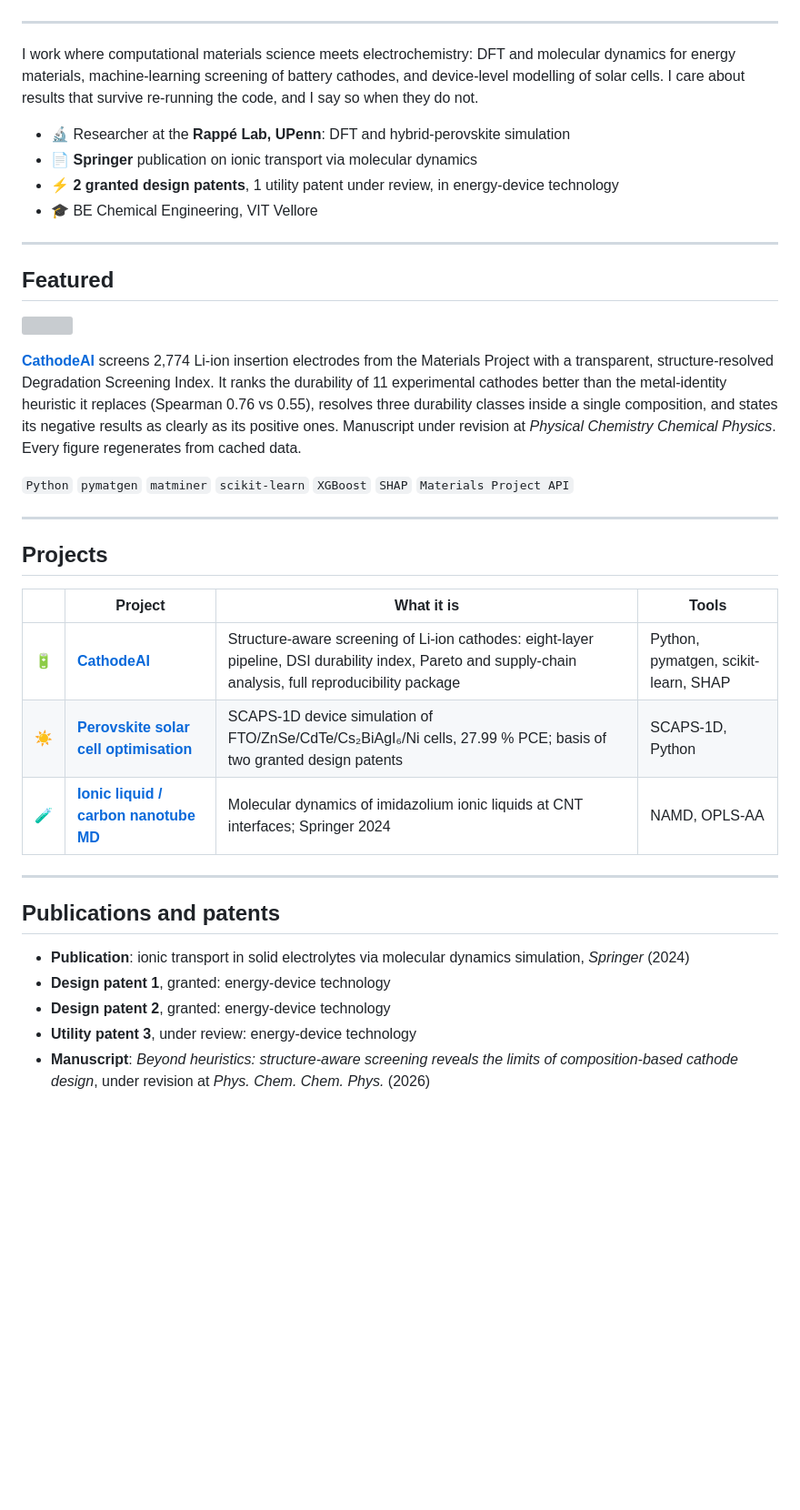
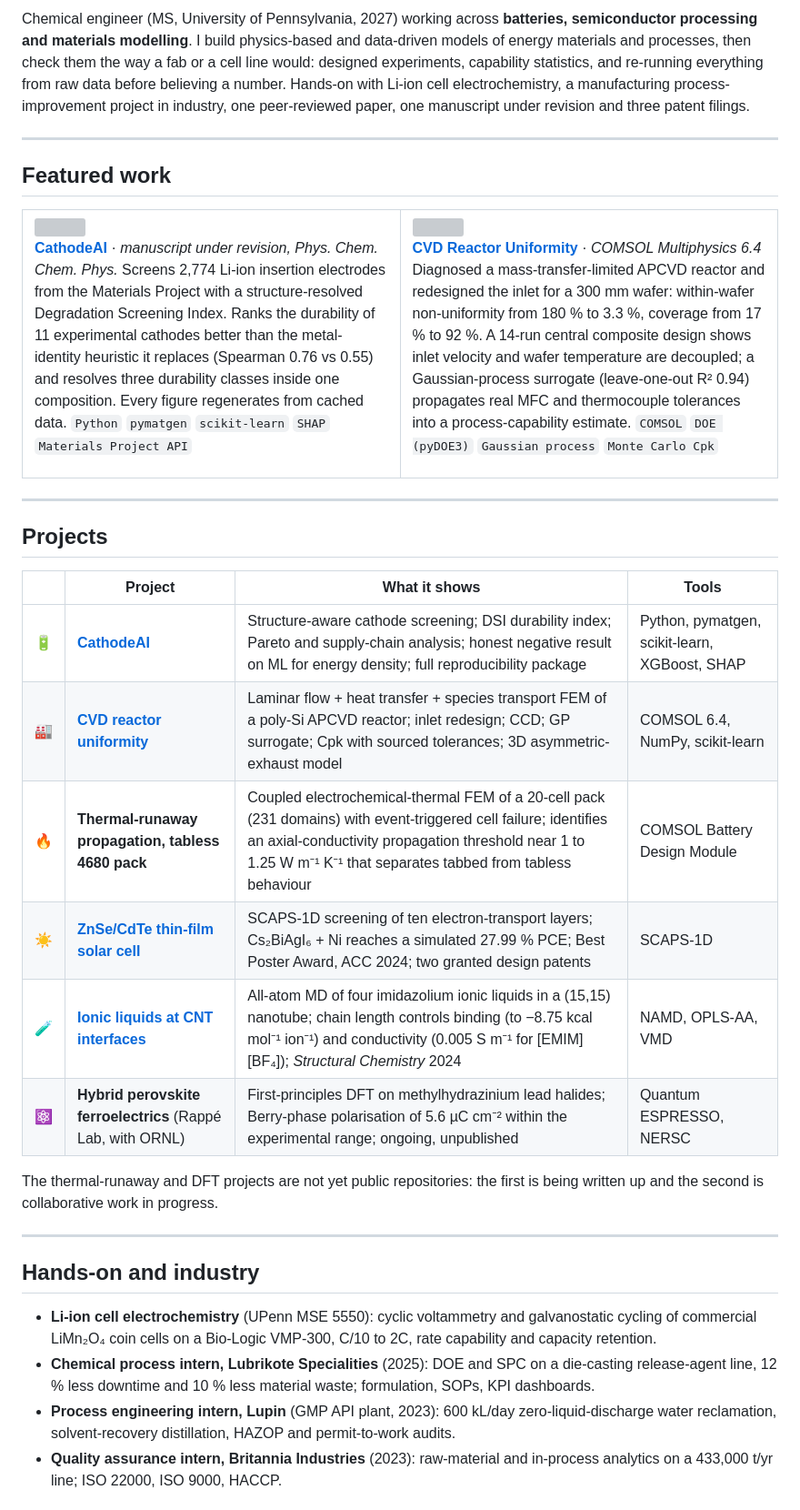
Before and after one commit to Soham-ChemE/Soham-ChemE, a Markdown page: README.md, the part around one of its changes. Shown at 91% size. Rendered like a GitHub page; blank space fills up the shorter version; grey boxes are pictures that could not be loaded.

Commit message:
Profile: banner, featured projects, full project table, industry experience, publications

```diff
--- a/README.md
+++ b/README.md
@@ -13,41 +8,51 @@ Philadelphia, PA
 </p>
+
+Chemical engineer (MS, University of Pennsylvania, 2027) working across **batteries, semiconductor processing and materials modelling**. I build physics-based and data-driven models of energy materials and processes, then check them the way a fab or a cell line would: designed experiments, capability statistics, and re-running everything from raw data before believing a number. Hands-on with Li-ion cell electrochemistry, a manufacturing process-improvement project in industry, one peer-reviewed paper, one manuscript under revision and three patent filings.
 
 ---
 
-I work where computational materials science meets electrochemistry: DFT and molecular dynamics for energy materials, machine-learning screening of battery cathodes, and device-level modelling of solar cells. I care about results that survive re-running the code, and I say so when they do not.
+## Featured work
 
-- 🔬 Researcher at the **Rappé Lab, UPenn**: DFT and hybrid-perovskite simulation
-- 📄 **Springer** publication on ionic transport via molecular dynamics
-- ⚡ **2 granted design patents**, 1 utility patent under review, in energy-device technology
-- 🎓 BE Chemical Engineering, VIT Vellore
-
----
-
-## Featured
-
+<table>
+<tr>
+<td width="50%" valign="top">
 <a href="https://github.com/Soham-ChemE/CathodeAI-Battery-Materials-Screener"><img src="https://raw.githubusercontent.com/Soham-ChemE/CathodeAI-Battery-Materials-Screener/main/hero.png" width="100%"></a>
 
-**[CathodeAI](https://github.com/Soham-ChemE/CathodeAI-Battery-Materials-Screener)** screens 2,774 Li-ion insertion electrodes from the Materials Project with a transparent, structure-resolved Degradation Screening Index. It ranks the durability of 11 experimental cathodes better than the metal-identity heuristic it replaces (Spearman 0.76 vs 0.55), resolves three durability classes inside a single composition, and states its negative results as clearly as its positive ones. Manuscript under revision at *Physical Chemistry Chemical Physics*. Every figure regenerates from cached data.
+**[CathodeAI](https://github.com/Soham-ChemE/CathodeAI-Battery-Materials-Screener)** · *manuscript under revision, Phys. Chem. Chem. Phys.*
+Screens 2,774 Li-ion insertion electrodes from the Materials Project with a structure-resolved Degradation Screening Index. Ranks the durability of 11 experimental cathodes better than the metal-identity heuristic it replaces (Spearman 0.76 vs 0.55) and resolves three durability classes inside one composition. Every figure regenerates from cached data.
+`Python` `pymatgen` `scikit-learn` `SHAP` `Materials Project API`
+</td>
+<td width="50%" valign="top">
+<a href="https://github.com/Soham-ChemE/CVD-Reactor-Uniformity-COMSOL"><img src="https://raw.githubusercontent.com/Soham-ChemE/CVD-Reactor-Uniformity-COMSOL/main/hero_cvd.png" width="100%"></a>
 
-`Python` `pymatgen` `matminer` `scikit-learn` `XGBoost` `SHAP` `Materials Project API`
+**[CVD Reactor Uniformity](https://github.com/Soham-ChemE/CVD-Reactor-Uniformity-COMSOL)** · *COMSOL Multiphysics 6.4*
+Diagnosed a mass-transfer-limited APCVD reactor and redesigned the inlet for a 300 mm wafer: within-wafer non-uniformity from 180 % to 3.3 %, coverage from 17 % to 92 %. A 14-run central composite design shows inlet velocity and wafer temperature are decoupled; a Gaussian-process surrogate (leave-one-out R² 0.94) propagates real MFC and thermocouple tolerances into a process-capability estimate.
+`COMSOL` `DOE (pyDOE3)` `Gaussian process` `Monte Carlo Cpk`
+</td>
+</tr>
+</table>
 
 ---
 
 ## Projects
 
-| | Project | What it is | Tools |
+| | Project | What it shows | Tools |
 |---|---|---|---|
-| 🔋 | [**CathodeAI**](https://github.com/Soham-ChemE/CathodeAI-Battery-Materials-Screener) | Structure-aware screening of Li-ion cathodes: eight-layer pipeline, DSI durability index, Pareto and supply-chain analysis, full reproducibility package | Python, pymatgen, scikit-learn, SHAP |
-| ☀️ | [**Perovskite solar cell optimisation**](https://github.com/Soham-ChemE/Perovskite-Solar-Cell-SCAPS1D-Optimization) | SCAPS-1D device simulation of FTO/ZnSe/CdTe/Cs₂BiAgI₆/Ni cells, 27.99 % PCE; basis of two granted design patents | SCAPS-1D, Python |
-| 🧪 | [**Ionic liquid / carbon nanotube MD**](https://github.com/Soham-ChemE/MD-IL-CNT-Interfacial-Interactions) | Molecular dynamics of imidazolium ionic liquids at CNT interfaces; Springer 2024 | NAMD, OPLS-AA |
+| 🔋 | [**CathodeAI**](https://github.com/Soham-ChemE/CathodeAI-Battery-Materials-Screener) | Structure-aware cathode screening; DSI durability index; Pareto and supply-chain analysis; honest negative result on ML for energy density; full reproducibility package | Python, pymatgen, scikit-learn, XGBoost, SHAP |
+| 🏭 | [**CVD reactor uniformity**](https://github.com/Soham-ChemE/CVD-Reactor-Uniformity-COMSOL) | Laminar flow + heat transfer + species transport FEM of a poly-Si APCVD reactor; inlet redesign; CCD; GP surrogate; Cpk with sourced tolerances; 3D asymmetric-exhaust model | COMSOL 6.4, NumPy, scikit-learn |
+| 🔥 | **Thermal-runaway propagation, tabless 4680 pack** | Coupled electrochemical-thermal FEM of a 20-cell pack (231 domains) with event-triggered cell failure; identifies an axial-conductivity propagation threshold near 1 to 1.25 W m⁻¹ K⁻¹ that separates tabbed from tabless behaviour | COMSOL Battery Design Module |
+| ☀️ | [**ZnSe/CdTe thin-film solar cell**](https://github.com/Soham-ChemE/Perovskite-Solar-Cell-SCAPS1D-Optimization) | SCAPS-1D screening of ten electron-transport layers; Cs₂BiAgI₆ + Ni reaches a simulated 27.99 % PCE; Best Poster Award, ACC 2024; two granted design patents | SCAPS-1D |
+| 🧪 | [**Ionic liquids at CNT interfaces**](https://github.com/Soham-ChemE/MD-IL-CNT-Interfacial-Interactions) | All-atom MD of four imidazolium ionic liquids in a (15,15) nanotube; chain length controls binding (to −8.75 kcal mol⁻¹ ion⁻¹) and conductivity (0.005 S m⁻¹ for [EMIM][BF₄]); *Structural Chemistry* 2024 | NAMD, OPLS-AA, VMD |
+| ⚛️ | **Hybrid perovskite ferroelectrics** (Rappé Lab, with ORNL) | First-principles DFT on methylhydrazinium lead halides; Berry-phase polarisation of 5.6 µC cm⁻² within the experimental range; ongoing, unpublished | Quantum ESPRESSO, NERSC |
+
+The thermal-runaway and DFT projects are not yet public repositories: the first is being written up and the second is collaborative work in progress.
 
 ---
 
-## Publications and patents
+## Hands-on and industry
 
-- **Publication**: ionic transport in solid electrolytes via molecular dynamics simulation, *Springer* (2024)
-- **Design patent 1**, granted: energy-device technology
-- **Design patent 2**, granted: energy-device technology
-- **Utility patent 3**, under review: energy-device technology
-- **Manuscript**: *Beyond heuristics: structure-aware screening reveals the limits of composition-based cathode design*, under revision at *Phys. Chem. Chem. Phys.* (2026)
+- **Li-ion cell electrochemistry** (UPenn MSE 5550): cyclic voltammetry and galvanostatic cycling of commercial LiMn₂O₄ coin cells on a Bio-Logic VMP-300, C/10 to 2C, rate capability and capacity retention.
+- **Chemical process intern, Lubrikote Specialities** (2025): DOE and SPC on a die-casting release-agent line, 12 % less downtime and 10 % less material waste; formulation, SOPs, KPI dashboards.
+- **Process engineering intern, Lupin** (GMP API plant, 2023): 600 kL/day zero-liquid-discharge water reclamation, solvent-recovery distillation, HAZOP and permit-to-work audits.
+- **Quality assurance intern, Britannia Industries** (2023): raw-material and in-process analytics on a 433,000 t/yr line; ISO 22000, ISO 9000, HACCP.
 
```
Also changed, not shown: other parts of README.md (+18 -9 lines), profile_banner.png (added).
